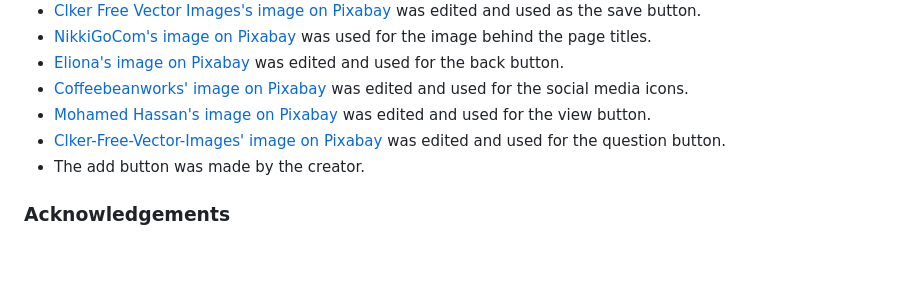
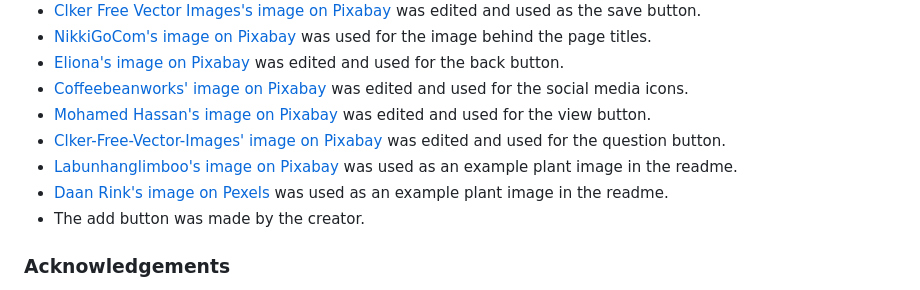
Before and after one commit to Lithill/Plant-Planner, a Markdown page: README.md, the part around the change. Rendered like a GitHub page; blank space fills up the shorter version.

Commit message:
Add image credits to readme

```diff
--- a/README.md
+++ b/README.md
@@ -700,6 +700,8 @@ Content for the website was made by Rossanne Hamilton.
 * [Coffeebeanworks' image on Pixabay](https://pixabay.com/illustrations/social-media-social-media-icons-2083456/) was edited and used for the social media icons.
 * [Mohamed Hassan's image on Pixabay](https://pixabay.com/illustrations/eye-computer-icon-vector-2387853/) was edited and used for the view button.
 * [Clker-Free-Vector-Images' image on Pixabay](https://pixabay.com/vectors/question-mark-question-icon-blue-310100/) was edited and used for the question button.
+* [Labunhanglimboo's image on Pixabay](https://pixabay.com/photos/sword-fern-fern-flower-pot-plant-6365766/) was used as an example plant image in the readme.
+* [Daan Rink's image on Pexels](https://www.pexels.com/photo/potted-plant-beside-the-window-7047366/) was used as an example plant image in the readme.
 * The add button was made by the creator.
 
 ### Acknowledgements
```
